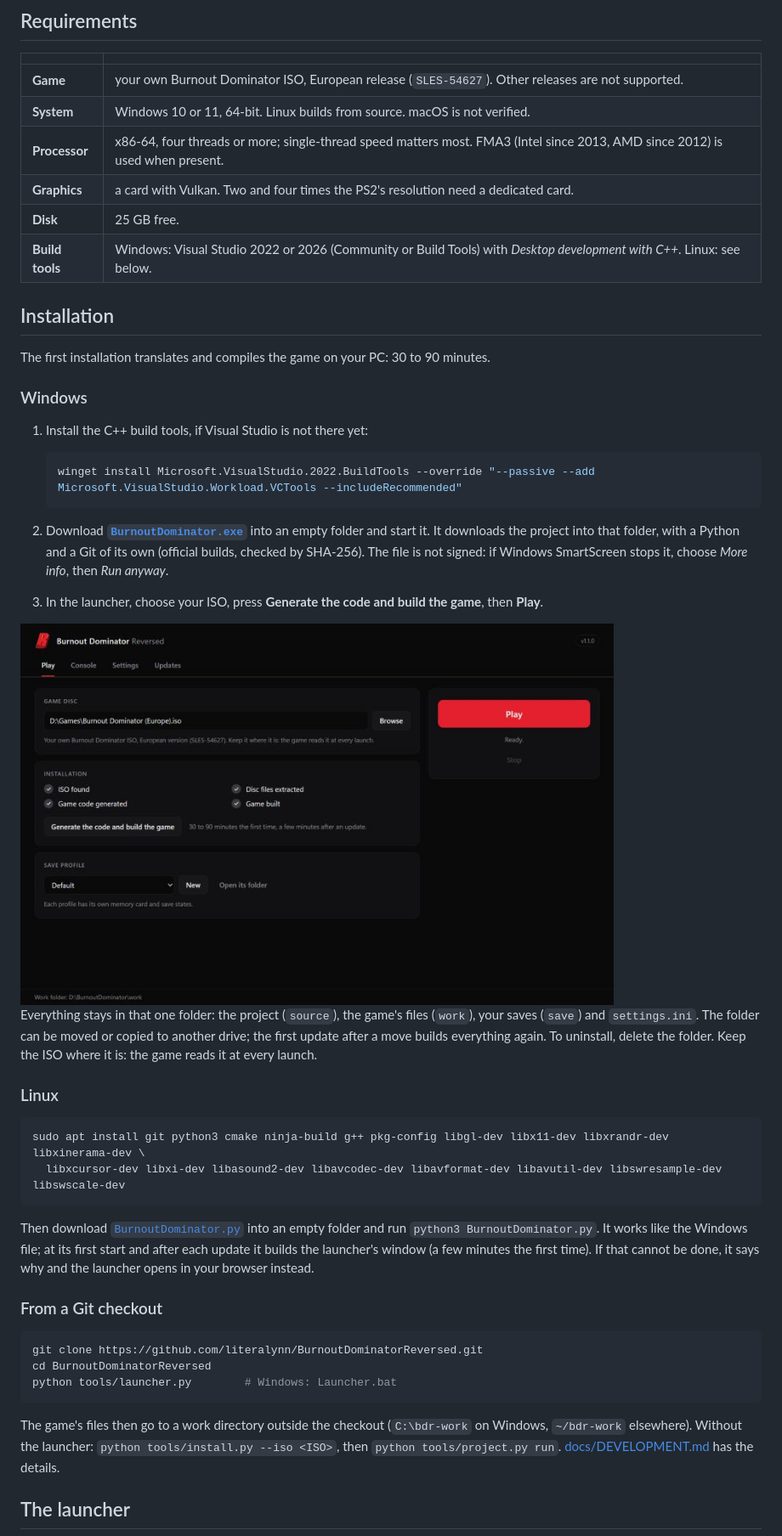
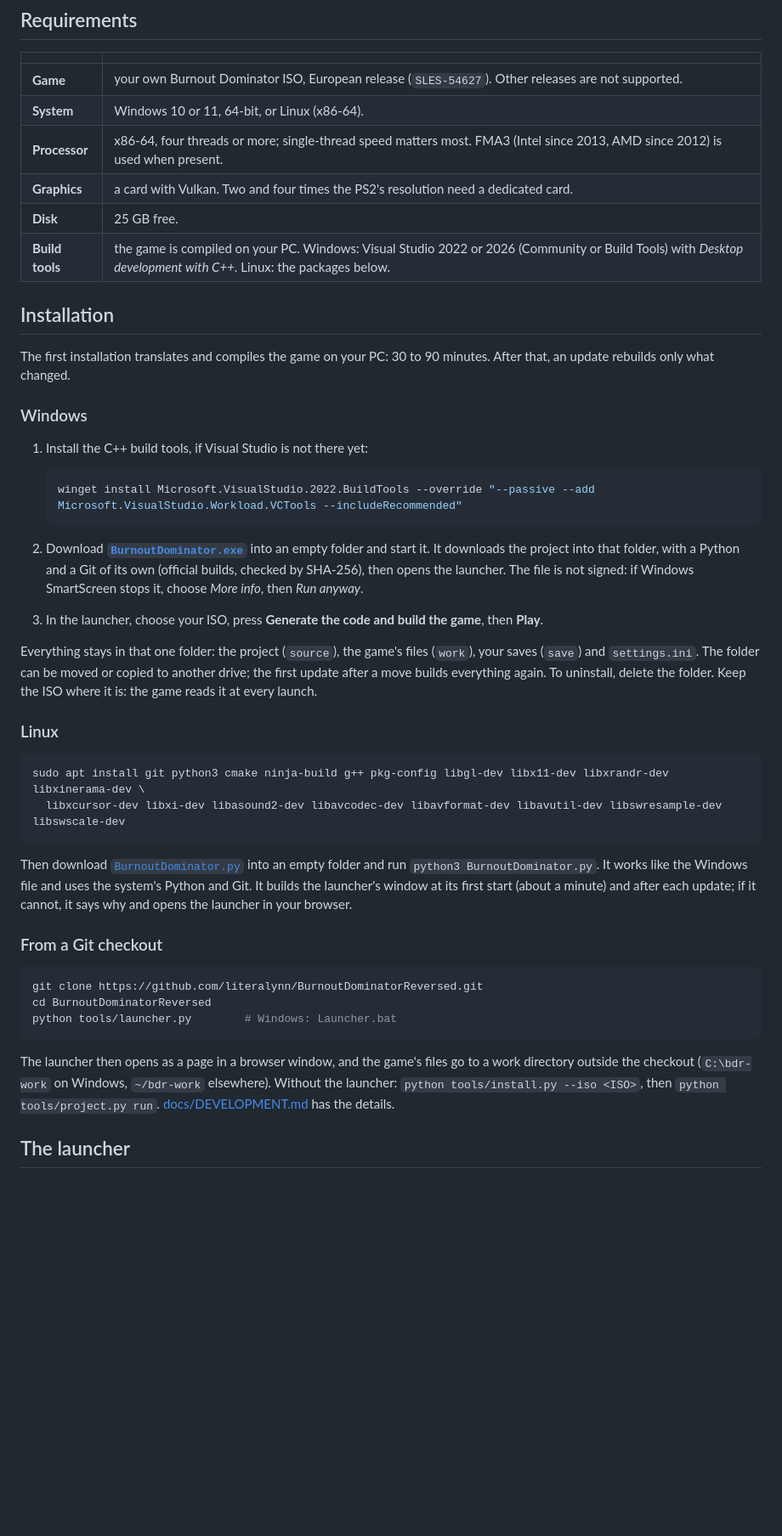
Before and after one commit to literalynn/BurnoutDominatorReversed, a Markdown page: README.md, the part around one of its changes. Shown at 85% size. Rendered like a GitHub page; pictures changed too: docs/screenshots/launcher.jpg; blank space fills up the shorter version.

````diff
--- a/README.md
+++ b/README.md
@@ -53,15 +73,15 @@ The game's PS2 code is translated ahead of time into C++ and compiled for the PC
 | | |
 |---|---|
 | **Game** | your own Burnout Dominator ISO, European release (`SLES-54627`). Other releases are not supported. |
-| **System** | Windows 10 or 11, 64-bit. Linux builds from source. macOS is not verified. |
+| **System** | Windows 10 or 11, 64-bit, or Linux (x86-64). |
 | **Processor** | x86-64, four threads or more; single-thread speed matters most. FMA3 (Intel since 2013, AMD since 2012) is used when present. |
 | **Graphics** | a card with Vulkan. Two and four times the PS2's resolution need a dedicated card. |
 | **Disk** | 25 GB free. |
-| **Build tools** | Windows: Visual Studio 2022 or 2026 (Community or Build Tools) with *Desktop development with C++*. Linux: see below. |
+| **Build tools** | the game is compiled on your PC. Windows: Visual Studio 2022 or 2026 (Community or Build Tools) with *Desktop development with C++*. Linux: the packages below. |
 
 ## Installation
 
-The first installation translates and compiles the game on your PC: 30 to 90 minutes.
+The first installation translates and compiles the game on your PC: 30 to 90 minutes. After that, an update rebuilds only what changed.
 
 ### Windows
 
@@ -71,10 +91,8 @@ The first installation translates and compiles the game on your PC: 30 to 90 min
    winget install Microsoft.VisualStudio.2022.BuildTools --override "--passive --add Microsoft.VisualStudio.Workload.VCTools --includeRecommended"
    ```
 
-2. Download **[`BurnoutDominator.exe`](https://github.com/literalynn/BurnoutDominatorReversed/releases/latest/download/BurnoutDominator.exe)** into an empty folder and start it. It downloads the project into that folder, with a Python and a Git of its own (official builds, checked by SHA-256). The file is not signed: if Windows SmartScreen stops it, choose *More info*, then *Run anyway*.
+2. Download **[`BurnoutDominator.exe`](https://github.com/literalynn/BurnoutDominatorReversed/releases/latest/download/BurnoutDominator.exe)** into an empty folder and start it. It downloads the project into that folder, with a Python and a Git of its own (official builds, checked by SHA-256), then opens the launcher. The file is not signed: if Windows SmartScreen stops it, choose *More info*, then *Run anyway*.
 3. In the launcher, choose your ISO, press **Generate the code and build the game**, then **Play**.
-
-<img src="docs/screenshots/launcher.jpg" width="80%" alt="The launcher: ISO, installation steps, save profile, Play">
 
 Everything stays in that one folder: the project (`source`), the game's files (`work`), your saves (`save`) and `settings.ini`. The folder can be moved or copied to another drive; the first update after a move builds everything again. To uninstall, delete the folder. Keep the ISO where it is: the game reads it at every launch.
 
@@ -85,7 +103,7 @@ sudo apt install git python3 cmake ninja-build g++ pkg-config libgl-dev libx11-d
   libxcursor-dev libxi-dev libasound2-dev libavcodec-dev libavformat-dev libavutil-dev libswresample-dev libswscale-dev
 ```
 
-Then download [`BurnoutDominator.py`](https://github.com/literalynn/BurnoutDominatorReversed/releases/latest/download/BurnoutDominator.py) into an empty folder and run `python3 BurnoutDominator.py`. It works like the Windows file; at its first start and after each update it builds the launcher's window (a few minutes the first time). If that cannot be done, it says why and the launcher opens in your browser instead.
+Then download [`BurnoutDominator.py`](https://github.com/literalynn/BurnoutDominatorReversed/releases/latest/download/BurnoutDominator.py) into an empty folder and run `python3 BurnoutDominator.py`. It works like the Windows file and uses the system's Python and Git. It builds the launcher's window at its first start (about a minute) and after each update; if it cannot, it says why and opens the launcher in your browser.
 
 ### From a Git checkout
 
@@ -95,7 +113,7 @@ cd BurnoutDominatorReversed
 python tools/launcher.py        # Windows: Launcher.bat
 ```
 
-The game's files then go to a work directory outside the checkout (`C:\bdr-work` on Windows, `~/bdr-work` elsewhere). Without the launcher: `python tools/install.py --iso <ISO>`, then `python tools/project.py run`. [docs/DEVELOPMENT.md](docs/DEVELOPMENT.md) has the details.
+The launcher then opens as a page in a browser window, and the game's files go to a work directory outside the checkout (`C:\bdr-work` on Windows, `~/bdr-work` elsewhere). Without the launcher: `python tools/install.py --iso <ISO>`, then `python tools/project.py run`. [docs/DEVELOPMENT.md](docs/DEVELOPMENT.md) has the details.
 
 ## The launcher
 
````
Also changed, not shown: other parts of README.md (+44 -16 lines).
